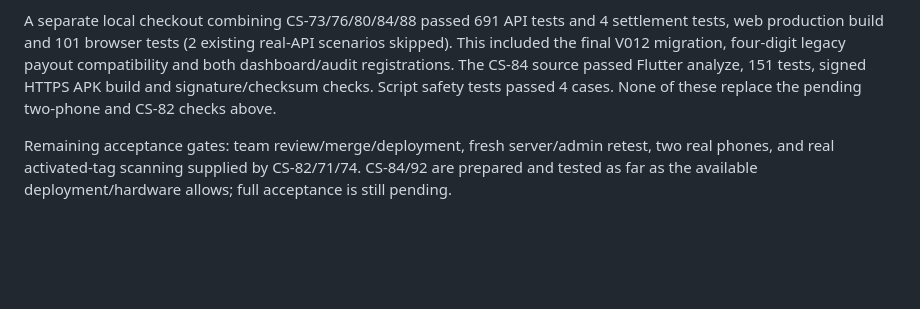
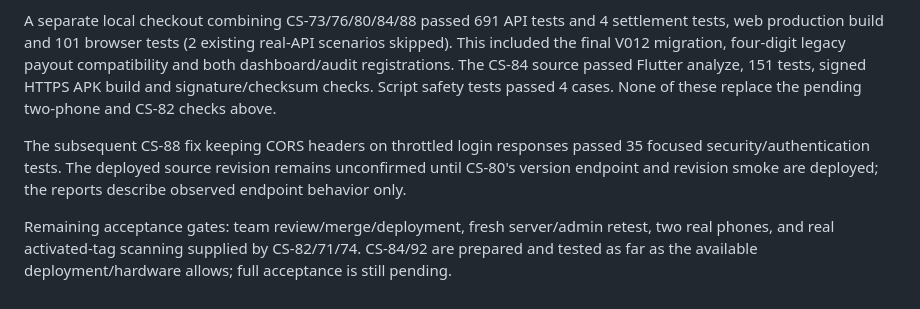
Before and after one commit to thienhoibai/crabshare, a Markdown page: docs/validation/CS-92-acceptance.md, the part around the change. Drawn GitHub-style; blank space fills up the shorter version.

Commit message:
docs(acceptance): record final authentication checks and revision limit

```diff
--- a/docs/validation/CS-92-acceptance.md
+++ b/docs/validation/CS-92-acceptance.md
@@ -67,4 +67,6 @@ Actual Vercel browser: admin login, Users API, Alerts API and no unhandled brows
 
 A separate local checkout combining CS-73/76/80/84/88 passed 691 API tests and 4 settlement tests, web production build and 101 browser tests (2 existing real-API scenarios skipped). This included the final V012 migration, four-digit legacy payout compatibility and both dashboard/audit registrations. The CS-84 source passed Flutter analyze, 151 tests, signed HTTPS APK build and signature/checksum checks. Script safety tests passed 4 cases. None of these replace the pending two-phone and CS-82 checks above.
 
+The subsequent CS-88 fix keeping CORS headers on throttled login responses passed 35 focused security/authentication tests. The deployed source revision remains unconfirmed until CS-80's version endpoint and revision smoke are deployed; the reports describe observed endpoint behavior only.
+
 Remaining acceptance gates: team review/merge/deployment, fresh server/admin retest, two real phones, and real activated-tag scanning supplied by CS-82/71/74. CS-84/92 are prepared and tested as far as the available deployment/hardware allows; full acceptance is still pending.
```
